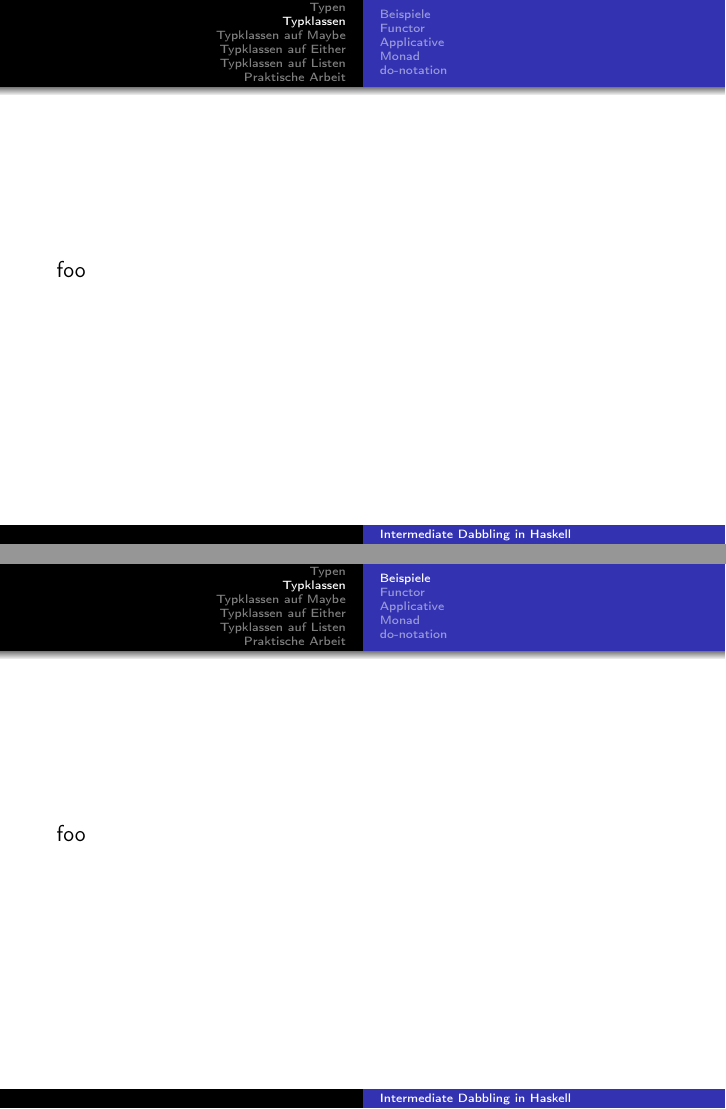
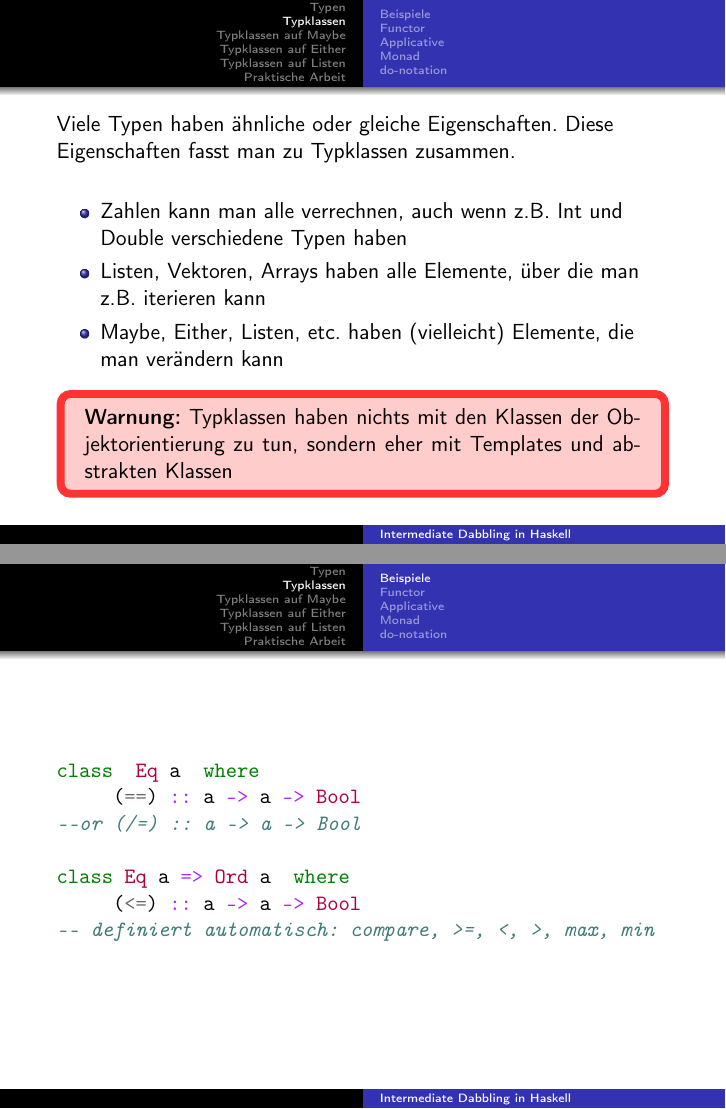
Before and after one commit to FFPiHaskell/Intermediate-dabbling-in-Haskell, LaTeX slides (lecture2.tex): pages 17 and 18 of 35 before the commit and pages 22 and 23 of 40 after it, joined at a grey line. Compiled offline with pdfLaTeX.

Commit message:
added stuff to lecture2

```diff
--- a/lecture2.tex
+++ b/lecture2.tex
@@ -124,12 +146,30 @@
 
 \section{Typklassen}
 \begin{frame}
- foo
+Viele Typen haben ähnliche oder gleiche Eigenschaften. Diese Eigenschaften fasst man zu Typklassen zusammen.\\
+\pause
+\begin{itemize}
+ \item Zahlen kann man alle verrechnen, auch wenn z.B. Int und Double verschiedene Typen haben
+ \item Listen, Vektoren, Arrays haben alle Elemente, über die man z.B. iterieren kann
+ \item Maybe, Either, Listen, etc. haben (vielleicht) Elemente, die man verändern kann
+\end{itemize}
+\pause
+\begin{important}
+\textbf{Warnung:} Typklassen haben nichts mit den Klassen der Objektorientierung zu tun, sondern eher mit Templates und abstrakten Klassen
+\end{important}
 \end{frame}
 
 \subsection{Beispiele}
-\begin{frame}
- foo
+\begin{frame}[fragile]
+\begin{minted}{haskell}
+class  Eq a  where
+     (==) :: a -> a -> Bool
+--or (/=) :: a -> a -> Bool
+
+class Eq a => Ord a  where
+     (<=) :: a -> a -> Bool
+-- definiert automatisch: compare, >=, <, >, max, min
+\end{minted}
 \end{frame}
 
 \subsection{Functor}
```
Also changed, not shown: lecture2.pdf, lecture2.tex (26 more changed lines).
